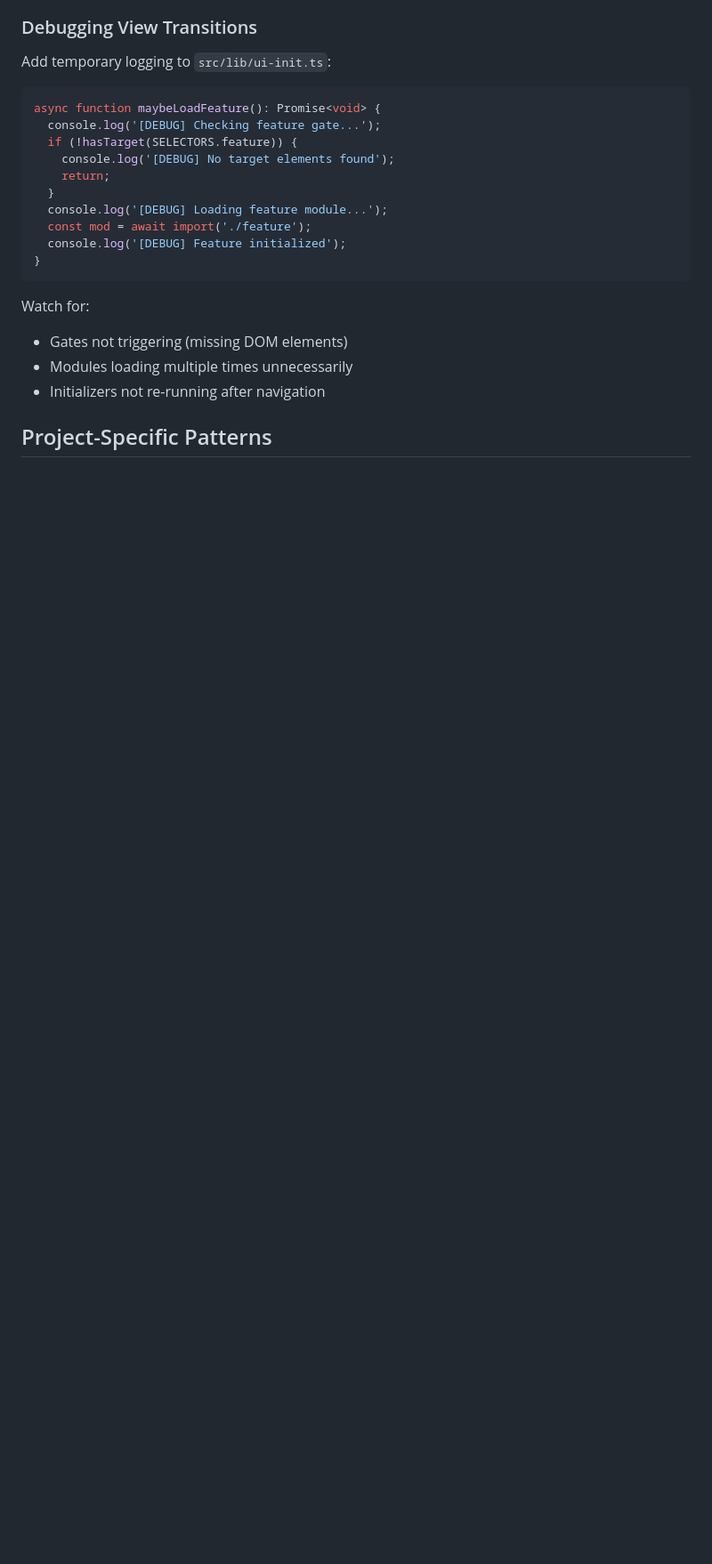
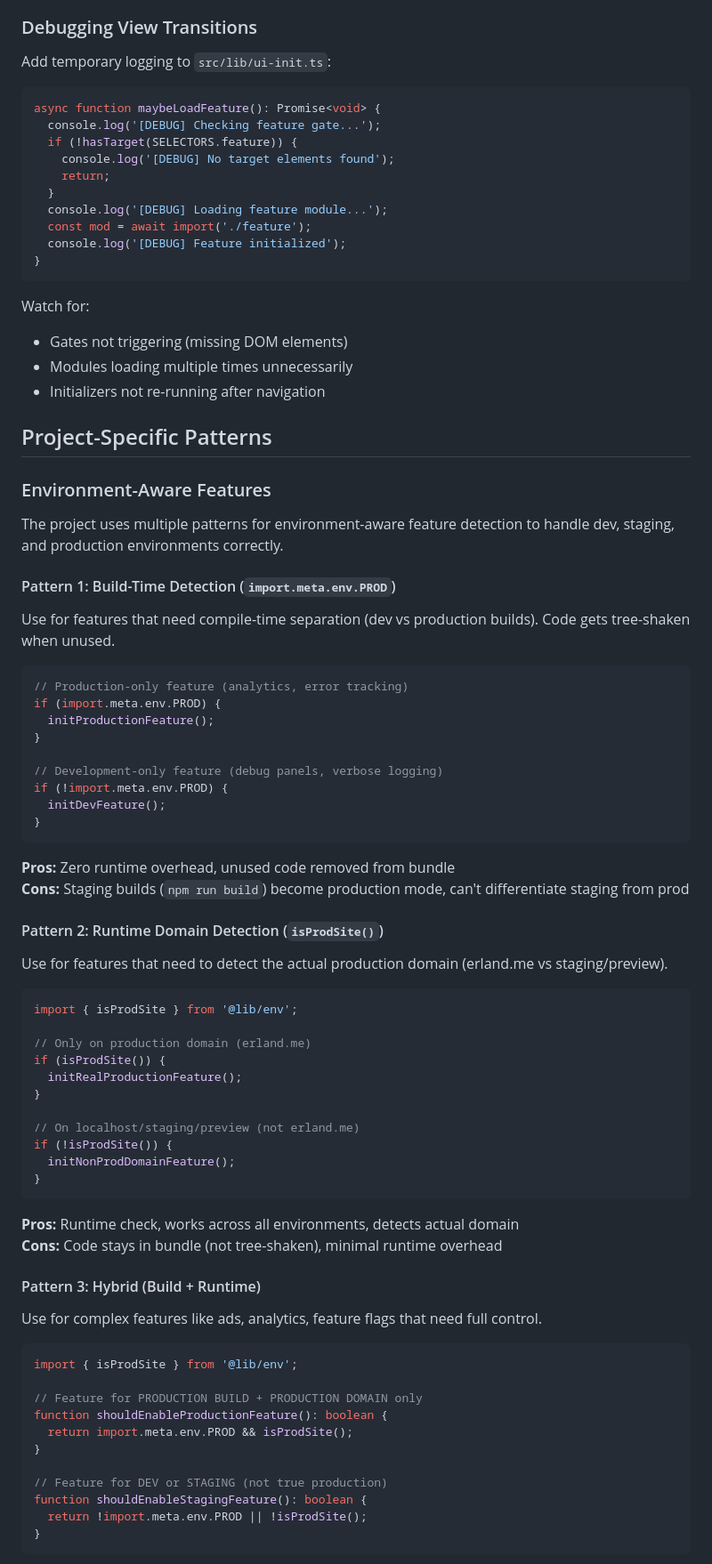
Before and after one commit to erlandv/erland.me, a Markdown page: .github/copilot-instructions.md, the part around one of its changes. Shown at 89% size. GitHub-like rendering; blank space fills up the shorter version.

````diff
--- a/.github/copilot-instructions.md
+++ b/.github/copilot-instructions.md
@@ -296,3 +296,65 @@ Watch for:
 
 ## Project-Specific Patterns
 
+### Environment-Aware Features
+
+The project uses multiple patterns for environment-aware feature detection to handle dev, staging, and production environments correctly.
+
+#### Pattern 1: Build-Time Detection (`import.meta.env.PROD`)
+
+Use for features that need compile-time separation (dev vs production builds). Code gets tree-shaken when unused.
+
+```typescript
+// Production-only feature (analytics, error tracking)
+if (import.meta.env.PROD) {
+  initProductionFeature();
+}
+
+// Development-only feature (debug panels, verbose logging)
+if (!import.meta.env.PROD) {
+  initDevFeature();
+}
+```
+
+**Pros:** Zero runtime overhead, unused code removed from bundle
+**Cons:** Staging builds (`npm run build`) become production mode, can't differentiate staging from prod
+
+#### Pattern 2: Runtime Domain Detection (`isProdSite()`)
+
+Use for features that need to detect the actual production domain (erland.me vs staging/preview).
+
+```typescript
+import { isProdSite } from '@lib/env';
+
+// Only on production domain (erland.me)
+if (isProdSite()) {
+  initRealProductionFeature();
+}
+
+// On localhost/staging/preview (not erland.me)
+if (!isProdSite()) {
+  initNonProdDomainFeature();
+}
+```
+
+**Pros:** Runtime check, works across all environments, detects actual domain
+**Cons:** Code stays in bundle (not tree-shaken), minimal runtime overhead
+
+#### Pattern 3: Hybrid (Build + Runtime)
+
+Use for complex features like ads, analytics, feature flags that need full control.
+
+```typescript
+import { isProdSite } from '@lib/env';
+
+// Feature for PRODUCTION BUILD + PRODUCTION DOMAIN only
+function shouldEnableProductionFeature(): boolean {
+  return import.meta.env.PROD && isProdSite();
+}
+
+// Feature for DEV or STAGING (not true production)
+function shouldEnableStagingFeature(): boolean {
+  return !import.meta.env.PROD || !isProdSite();
+}
+```
+
````
Also changed, not shown: other parts of .github/copilot-instructions.md (+74 -0 lines).
